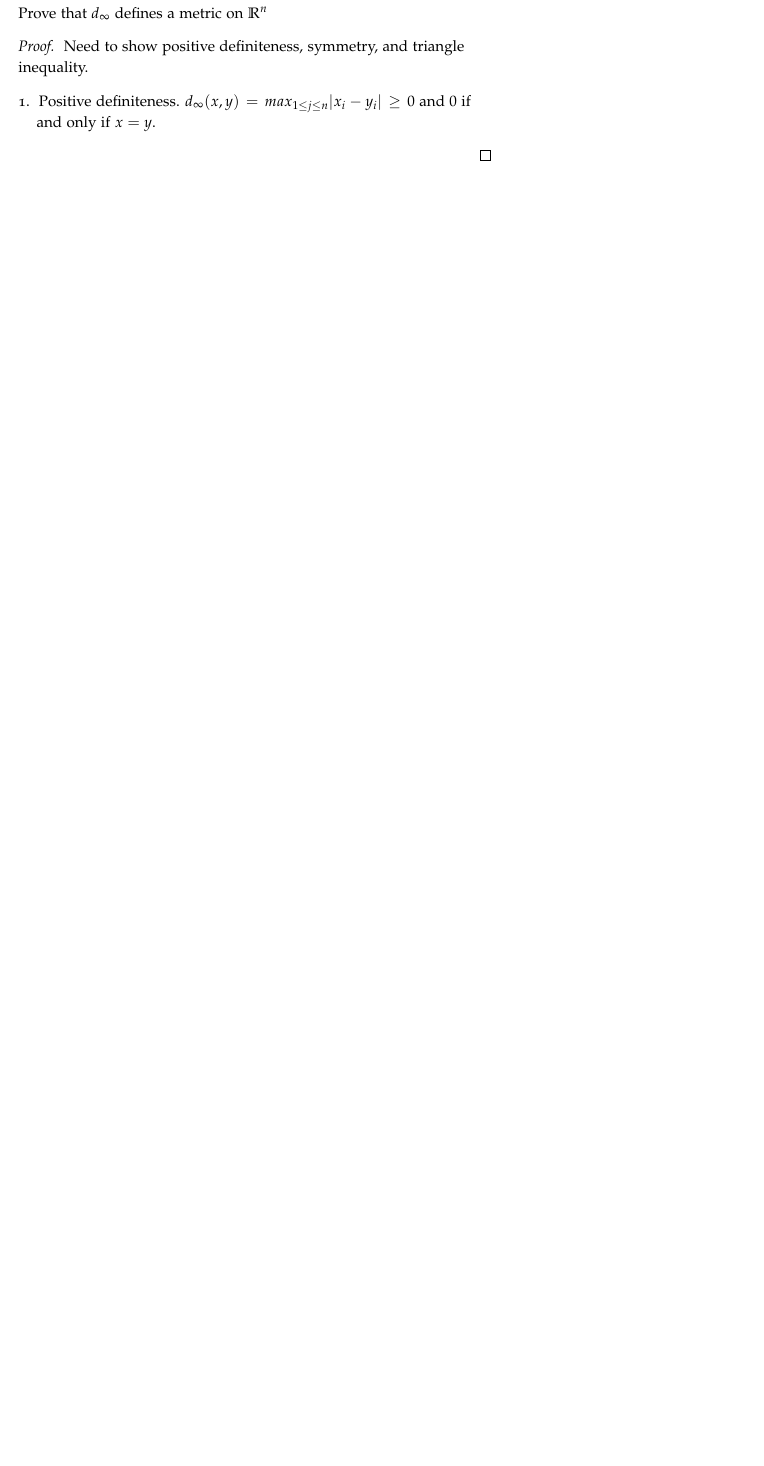
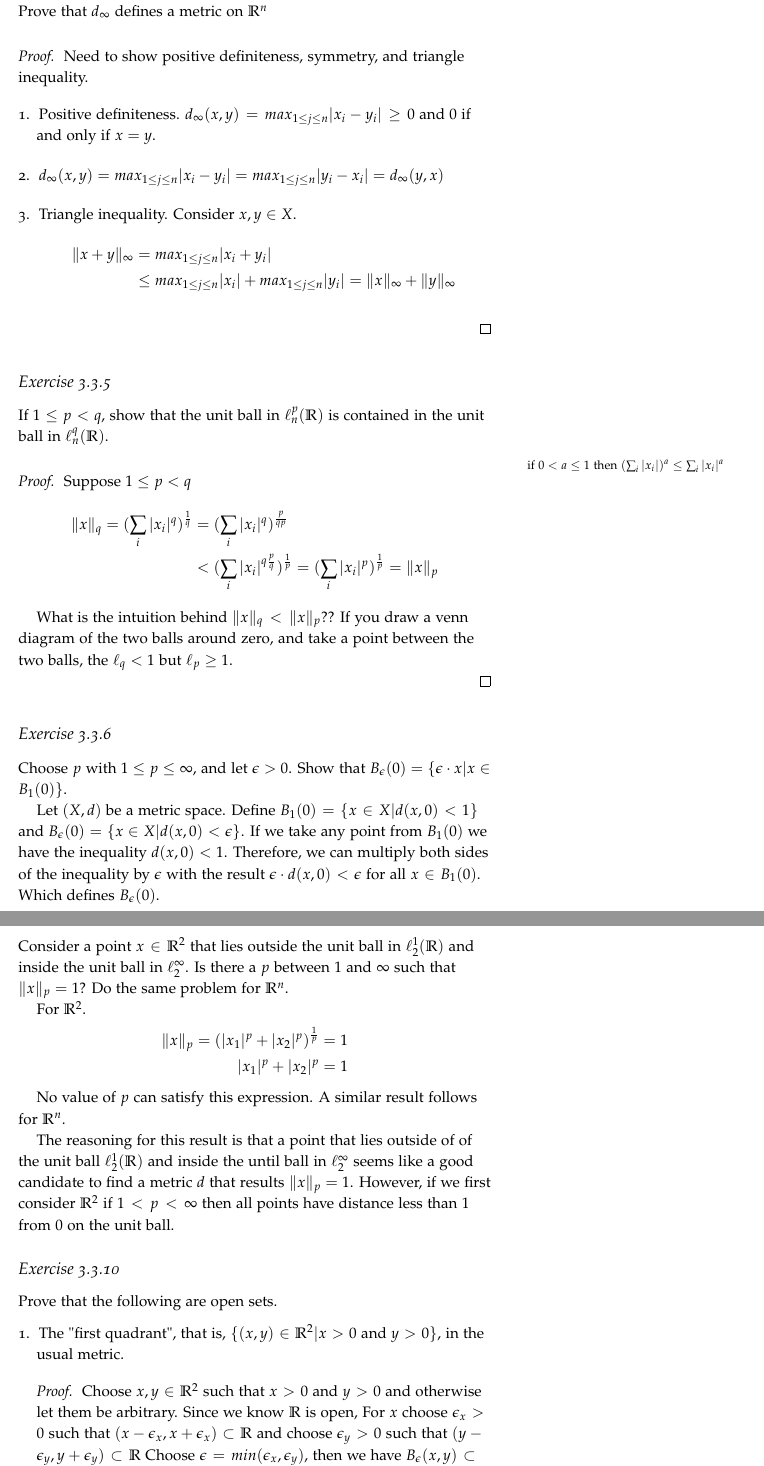
Before and after one commit to seidelj/math203, a LaTeX book (week4/week4.tex): part of page 4 of 4 before the commit and two parts of pages 4 and 5 of 5 after it, the two joined at a grey line, cut so that both start at the same text, the shorter picture padded with empty space. The pictures show the PDF file week4/week4.pdf that the author committed with the source.

Commit message:
first draft of week4

```diff
--- a/week4/week4.tex
+++ b/week4/week4.tex
@@ -155,6 +155,64 @@ Prove that $d_\infty$ defines a metric on $\mathbb{R}^n$
 Need to show positive definiteness, symmetry, and triangle inequality.
 \begin{enumerate}
 \item Positive definiteness. $d_\infty(x,y) = max_{1\leq j\leq n}|x_i-y_i| \geq 0$ and $0$ if and only if $x = y$.
+
+\item $d_\infty(x,y) = max_{1\leq j\leq n}|x_i-y_i| =  max_{1\leq j\leq n}|y_i-x_i| =  d_\infty(y,x)$
+
+\item Triangle inequality.  Consider $x, y \in X$.
+\begin{align*}
+\|x+y\|_\infty &= max_{1\leq j\leq n}|x_i+y_i|ß \\
+&\leq max_{1\leq j\leq n}|x_i| + max_{1\leq j\leq n}|y_i| = \|x\|_\infty + \|y\|_\infty
+\end{align*}
 \end{enumerate}
 
 \end{proof}
+
+\subsection{Exercise 3.3.5}
+If $1 \leq p < q$, show that the unit ball in $\ell_n^p(\mathbb{R})$ is contained in the unit ball in $\ell_n^q(\mathbb{R})$.
+\begin{proof}
+\marginnote{if $0 < a \leq 1$ then $(\sum_i|x_i|)^a \leq \sum_i|x_i|^a$ }Suppose $1 \leq p < q$
+\begin{align*}
+\|x\|_q = (\sum_i|x_i|^q)^{\frac{1}{q}} &= (\sum_i|x_i|^q)^{\frac{p}{qp}} \\
+&< (\sum_i|x_i|^{q\frac{p}{q}})^{\frac{1}{p}} = (\sum_i|x_i|^p)^{\frac{1}{p}} = \|x\|_p
+\end{align*}
+
+What is the intuition behind $\|x\|_q < \|x\|_p$??   If you draw a venn diagram of the two balls around zero, and take a point between the two balls, the $\ell_q < 1$ but $\ell_p \geq 1$.
+
+\end{proof}
+
+\subsection{Exercise 3.3.6}
+Choose $p$ with $1 \leq p \leq \infty$, and let $\epsilon >0$.  Show that $B_\epsilon(0) = \{\epsilon \cdot x | x \in B_1(0)\}$.
+
+Let $(X,d)$ be a metric space.  Define $B_1(0)=\{x \in X | d(x, 0) < 1 \}$ and $B_\epsilon(0)=\{x \in X | d(x, 0) < \epsilon \}$.  If we take any point from $B_1(0)$ we have the inequality $d(x,0) < 1$.  Therefore, we can multiply both sides of the inequality by $\epsilon$ with the result $\epsilon \cdot d(x, 0) < \epsilon$ for all $x \in B_1(0)$.  Which defines $B_\epsilon(0)$.
+
+\subsection{Exercise 3.3.7}
+Consider a point $x \in \mathbb{R}^2$ that lies outside the unit ball in $\ell_2^1(\mathbb{R})$ and inside the unit ball in $\ell_2^\infty$.  Is there a $p$ between $1$ and $\infty$ such that $\|x\|_p=1$?  Do the same problem for $\mathbb{R}^n$.
+
+For $\mathbb{R}^2$.
+\begin{align*}
+\|x\|_p = (|x_1|^p + |x_2|^p)^{\frac{1}{p}} &= 1 \\
+|x_1|^p + |x_2|^p &= 1
+\end{align*}
+
+No value of $p$ can satisfy this expression.  A similar result follows for $\mathbb{R}^n$.
+
+The reasoning for this result is that a point that lies outside of of the unit ball $\ell_2^1(\mathbb{R})$ and inside the until ball in $\ell_2^\infty$ seems like a good candidate to find a metric $d$ that results $\|x\|_p=1$.  However, if we first consider $\mathbb{R}^2$  if $1<p< \infty$ then all points have distance less than $1$ from $0$ on the unit ball.
+
+\subsection{Exercise 3.3.10}
+Prove that the following are open sets.
+
+\begin{enumerate}
+\item The "first quadrant", that is, $\{(x,y) \in \mathbb{R}^2 | x > 0 \text{ and } y > 0 \}$, in the usual metric.
+
+\begin{proof}
+Choose $x, y \in \mathbb{R}^2$ such that $x > 0$ and $y > 0$ and otherwise let them be arbitrary.    Since we know $\mathbb{R}$ is open, For $x$ choose $\epsilon_x > 0$ such that $(x-\epsilon_x, x+\epsilon_x) \subset \mathbb{R}$ and choose $\epsilon_y >0$ such that $(y-\epsilon_y, y+\epsilon_y) \subset \mathbb{R}$   Choose $\epsilon = min(\epsilon_x, \epsilon_y)$, then we have $B_\epsilon(x,y) \subset \mathbb{R}^2$.  Since $x,y$ only need to be positive, we can draw an open ball around any point $(x,y)$ in $\mathbb{R}_+^2$ making the first quadrant open.
+\end{proof}
+
+\item any subset of a discrete metric.
+
+\begin{proof}
+Let $(X, d)$ be a discrete metric.  Recall that in a discrete metric $d(x,x) = 0$ and $d(x,y)=1$, $x \neq y$.   You can take $0<r<1$ such that the only point the ball contains is the point that it is centered on.  If $r>1$ then it contains all the points.  In either case $B_r(x) \subset X$.
+\end{proof}
+\end{enumerate}
+
+\subsection{Exercise 3.3.12}
```
Also changed, not shown: week4/week4.pdf, week4/week4.tex (7 more changed lines).
